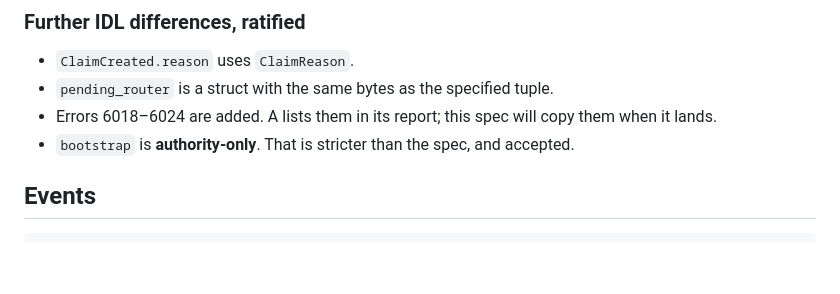
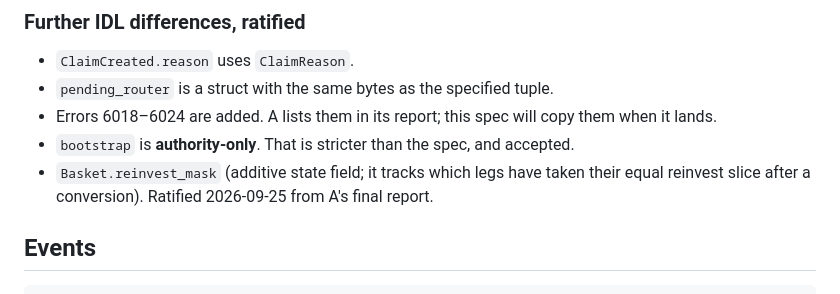
Before and after one commit to Unlisted-Org/unlisted, a Markdown page: docs/specs/02-onchain-interface.md, the part around the change. Rendered like a GitHub page; blank space fills up the shorter version.

Commit message:
Spec 02: ratify Basket.reinvest_mask

```diff
--- a/docs/specs/02-onchain-interface.md
+++ b/docs/specs/02-onchain-interface.md
@@ -193,6 +193,7 @@ Agent B diffed Agent A's IDL (`program@c141837`) against this spec (`docs/report
 - `pending_router` is a struct with the same bytes as the specified tuple.
 - Errors 6018–6024 are added. A lists them in its report; this spec will copy them when it lands.
 - `bootstrap` is **authority-only**. That is stricter than the spec, and accepted.
+- `Basket.reinvest_mask` (additive state field; it tracks which legs have taken their equal reinvest slice after a conversion). Ratified 2026-09-25 from A's final report.
 
 ## Events
 
```
